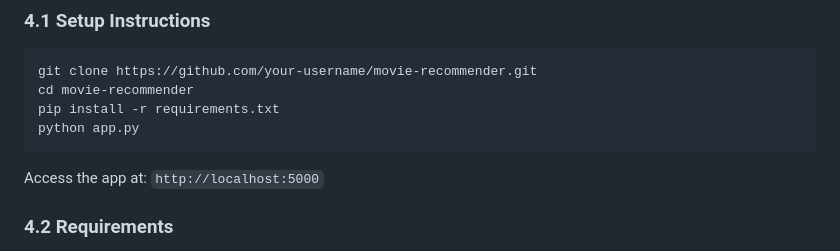
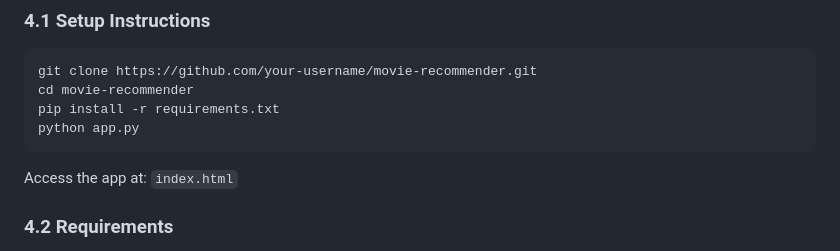
Before and after one commit to fabriziovit/Recomender-System-IW-2025, a Markdown page: README.md, the part around the change. GitHub-like rendering.

````diff
--- a/README.md
+++ b/README.md
@@ -75,7 +75,7 @@ pip install -r requirements.txt
 python app.py
 ```
 
-Access the app at: `http://localhost:5000`
+Access the app at: `index.html`
 
 ### 4.2 Requirements
 
````
